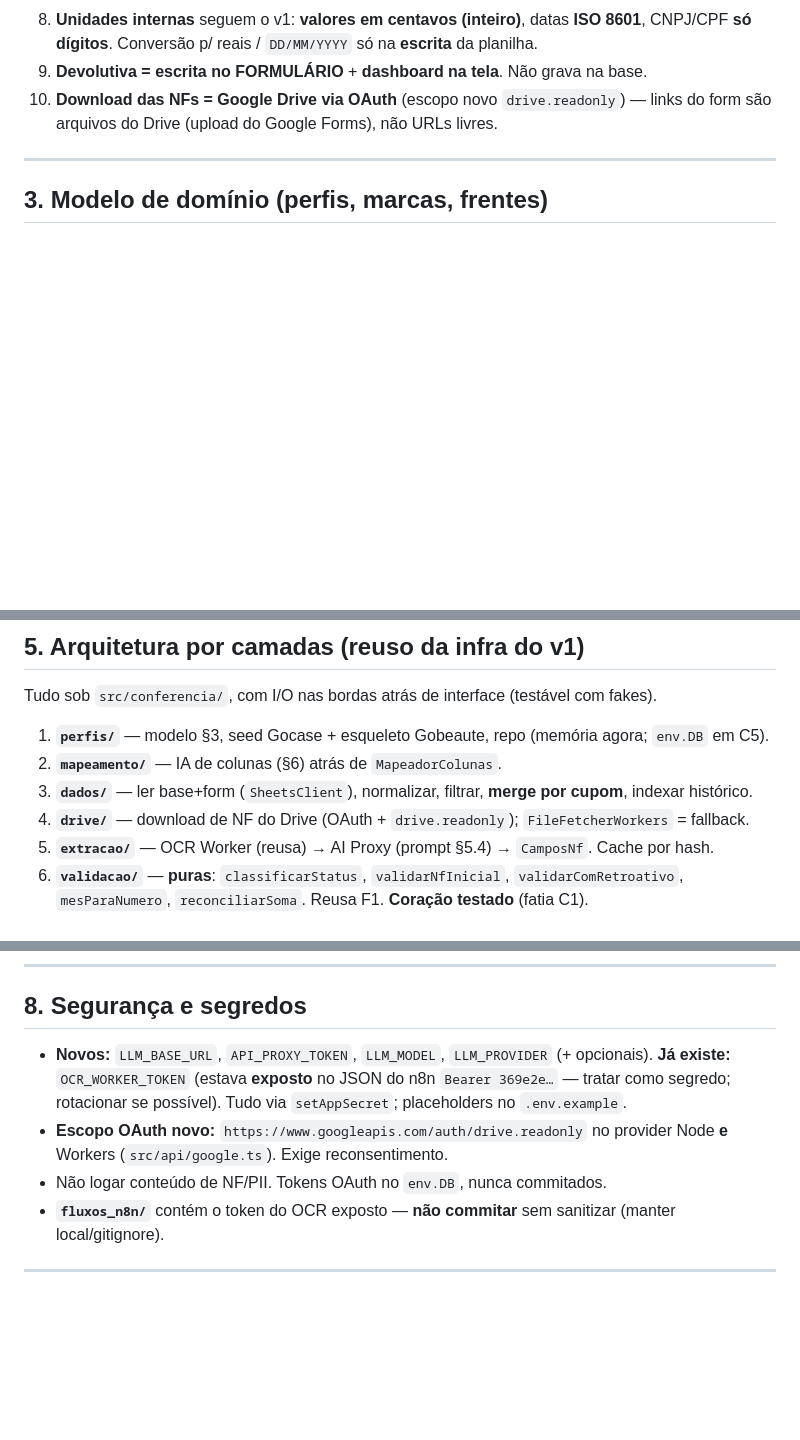
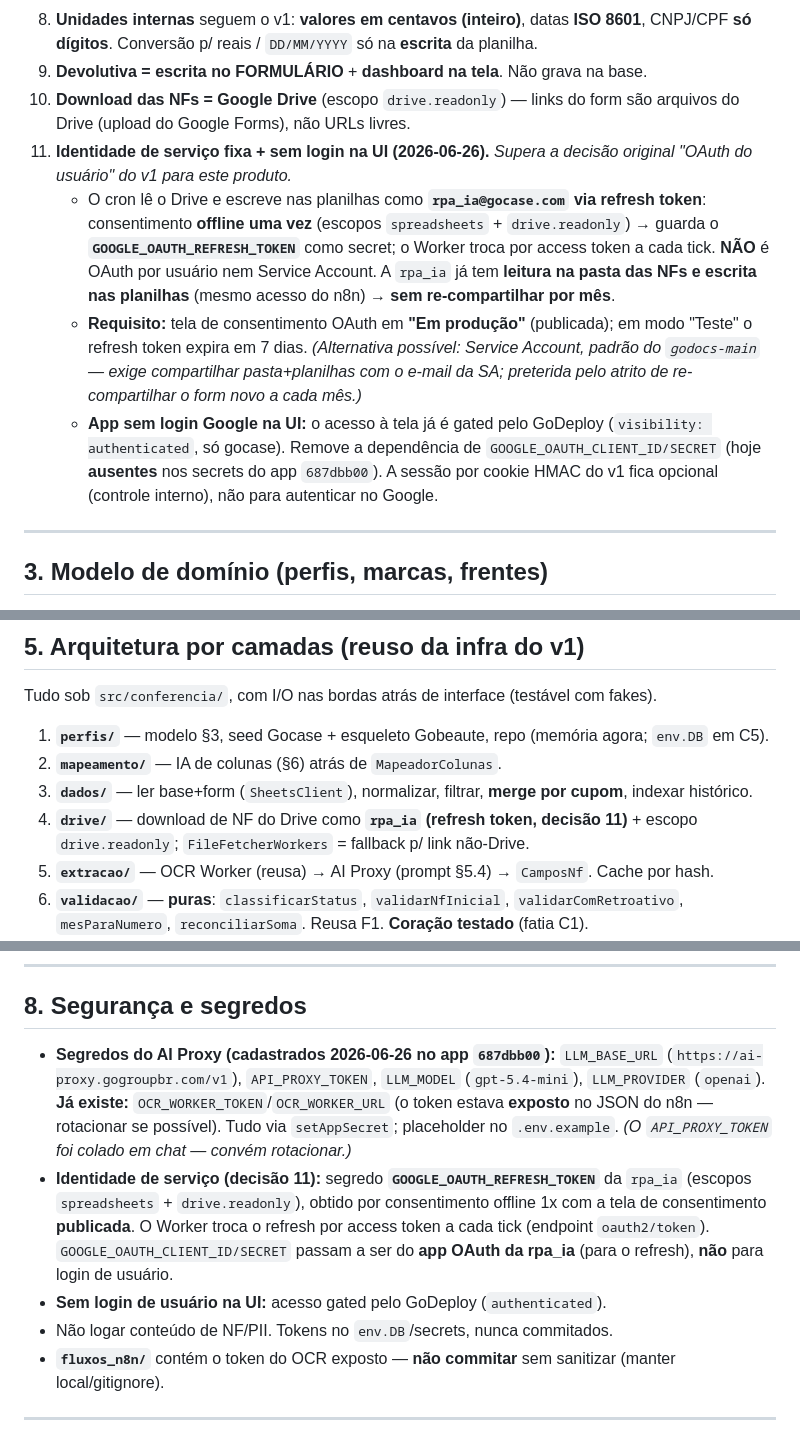
Before and after one commit to while-kaique/analise-notas-fiscais, a Markdown page: spec-docs/SPEC_CONFERENCIA_V2.md, 3 parts joined by grey strips. Drawn GitHub-style; blank space fills up the shorter version.

Commit message:
registra decisão de auth: identidade de serviço rpa_ia (sem login na UI)
Decisão 2026-06-26 (supera "OAuth do usuário" do v1 p/ este produto): o cron
acessa Drive/Sheets como rpa_ia@gocase.com via refresh token de longa duração
(consentimento offline 1x, tela de consentimento publicada) — não é OAuth por
usuário nem Service Account, e reusa o acesso que o n8n já tem (pasta das NFs +
planilhas), sem re-compartilhar por mês. O app deixa de ter login Google na UI
(acesso gated pelo GoDeploy `authenticated`).

Atualiza SPEC_CONFERENCIA_V2.md (§2 decisão 11, §5/§8/§10, fatias C4/C6) e o
CLAUDE.md §11. Marca os segredos do AI Proxy como cadastrados. Sem mudança de código.

Co-Authored-By: Claude Opus 4.8 (1M context) <noreply@anthropic.com>

```diff
--- a/spec-docs/SPEC_CONFERENCIA_V2.md
+++ b/spec-docs/SPEC_CONFERENCIA_V2.md
@@ -81,8 +81,23 @@ embaixadores enviaram a NF correta, cruzando o **FORMULÁRIO** (NF + cupom) com
 8. **Unidades internas** seguem o v1: **valores em centavos (inteiro)**, datas **ISO 8601**,
    CNPJ/CPF **só dígitos**. Conversão p/ reais / `DD/MM/YYYY` só na **escrita** da planilha.
 9. **Devolutiva = escrita no FORMULÁRIO** + **dashboard na tela**. Não grava na base.
-10. **Download das NFs = Google Drive via OAuth** (escopo novo `drive.readonly`) — links do form
-    são arquivos do Drive (upload do Google Forms), não URLs livres.
+10. **Download das NFs = Google Drive** (escopo `drive.readonly`) — links do form são arquivos do
+    Drive (upload do Google Forms), não URLs livres.
+11. **Identidade de serviço fixa + sem login na UI (2026-06-26).** _Supera a decisão original
+    "OAuth do usuário" do v1 para este produto._
+    - O cron lê o Drive e escreve nas planilhas como **`rpa_ia@gocase.com` via refresh token**:
+      consentimento **offline uma vez** (escopos `spreadsheets` + `drive.readonly`) → guarda o
+      **`GOOGLE_OAUTH_REFRESH_TOKEN`** como secret; o Worker troca por access token a cada tick.
+      **NÃO** é OAuth por usuário nem Service Account. A `rpa_ia` já tem **leitura na pasta das NFs
+      e escrita nas planilhas** (mesmo acesso do n8n) → **sem re-compartilhar por mês**.
+    - **Requisito:** tela de consentimento OAuth em **"Em produção"** (publicada); em modo "Teste"
+      o refresh token expira em 7 dias. _(Alternativa possível: Service Account, padrão do
+      `godocs-main` — exige compartilhar pasta+planilhas com o e-mail da SA; preterida pelo atrito
+      de re-compartilhar o form novo a cada mês.)_
+    - **App sem login Google na UI:** o acesso à tela já é gated pelo GoDeploy
+      (`visibility: authenticated`, só gocase). Remove a dependência de
+      `GOOGLE_OAUTH_CLIENT_ID/SECRET` (hoje **ausentes** nos secrets do app `687dbb00`). A sessão por
+      cookie HMAC do v1 fica opcional (controle interno), não para autenticar no Google.
 
 ---
 
@@ -203,7 +218,8 @@ Tudo sob `src/conferencia/`, com I/O nas bordas atrás de interface (testável c
 1. **`perfis/`** — modelo §3, seed Gocase + esqueleto Gobeaute, repo (memória agora; `env.DB` em C5).
 2. **`mapeamento/`** — IA de colunas (§6) atrás de `MapeadorColunas`.
 3. **`dados/`** — ler base+form (`SheetsClient`), normalizar, filtrar, **merge por cupom**, indexar histórico.
-4. **`drive/`** — download de NF do Drive (OAuth + `drive.readonly`); `FileFetcherWorkers` = fallback.
+4. **`drive/`** — download de NF do Drive como **`rpa_ia` (refresh token, decisão 11)** + escopo
+   `drive.readonly`; `FileFetcherWorkers` = fallback p/ link não-Drive.
 5. **`extracao/`** — OCR Worker (reusa) → AI Proxy (prompt §5.4) → `CamposNf`. Cache por hash.
 6. **`validacao/`** — **puras**: `classificarStatus`, `validarNfInicial`, `validarComRetroativo`,
    `mesParaNumero`, `reconciliarSoma`. Reusa F1. **Coração testado** (fatia C1).
@@ -246,12 +262,18 @@ Tudo sob `src/conferencia/`, com I/O nas bordas atrás de interface (testável c
 ---
 
 ## 8. Segurança e segredos
-- **Novos:** `LLM_BASE_URL`, `API_PROXY_TOKEN`, `LLM_MODEL`, `LLM_PROVIDER` (+ opcionais). **Já
-  existe:** `OCR_WORKER_TOKEN` (estava **exposto** no JSON do n8n `Bearer 369e2e…` — tratar como
-  segredo; rotacionar se possível). Tudo via `setAppSecret`; placeholders no `.env.example`.
-- **Escopo OAuth novo:** `https://www.googleapis.com/auth/drive.readonly` no provider Node **e**
-  Workers (`src/api/google.ts`). Exige reconsentimento.
-- Não logar conteúdo de NF/PII. Tokens OAuth no `env.DB`, nunca commitados.
+- **Segredos do AI Proxy (cadastrados 2026-06-26 no app `687dbb00`):** `LLM_BASE_URL`
+  (`https://ai-proxy.gogroupbr.com/v1`), `API_PROXY_TOKEN`, `LLM_MODEL` (`gpt-5.4-mini`),
+  `LLM_PROVIDER` (`openai`). **Já existe:** `OCR_WORKER_TOKEN`/`OCR_WORKER_URL` (o token estava
+  **exposto** no JSON do n8n — rotacionar se possível). Tudo via `setAppSecret`; placeholder no
+  `.env.example`. _(O `API_PROXY_TOKEN` foi colado em chat — convém rotacionar.)_
+- **Identidade de serviço (decisão 11):** segredo **`GOOGLE_OAUTH_REFRESH_TOKEN`** da `rpa_ia`
+  (escopos `spreadsheets` + `drive.readonly`), obtido por consentimento offline 1x com a tela de
+  consentimento **publicada**. O Worker troca o refresh por access token a cada tick (endpoint
+  `oauth2/token`). `GOOGLE_OAUTH_CLIENT_ID/SECRET` passam a ser do **app OAuth da rpa_ia** (para o
+  refresh), **não** para login de usuário.
+- **Sem login de usuário na UI:** acesso gated pelo GoDeploy (`authenticated`).
+- Não logar conteúdo de NF/PII. Tokens no `env.DB`/secrets, nunca commitados.
 - **`fluxos_n8n/`** contém o token do OCR exposto — **não commitar** sem sanitizar (manter
   local/gitignore).
 
```
Also changed, not shown: other parts of spec-docs/SPEC_CONFERENCIA_V2.md (+9 -5 lines), CLAUDE.md (+6 -2 lines).
